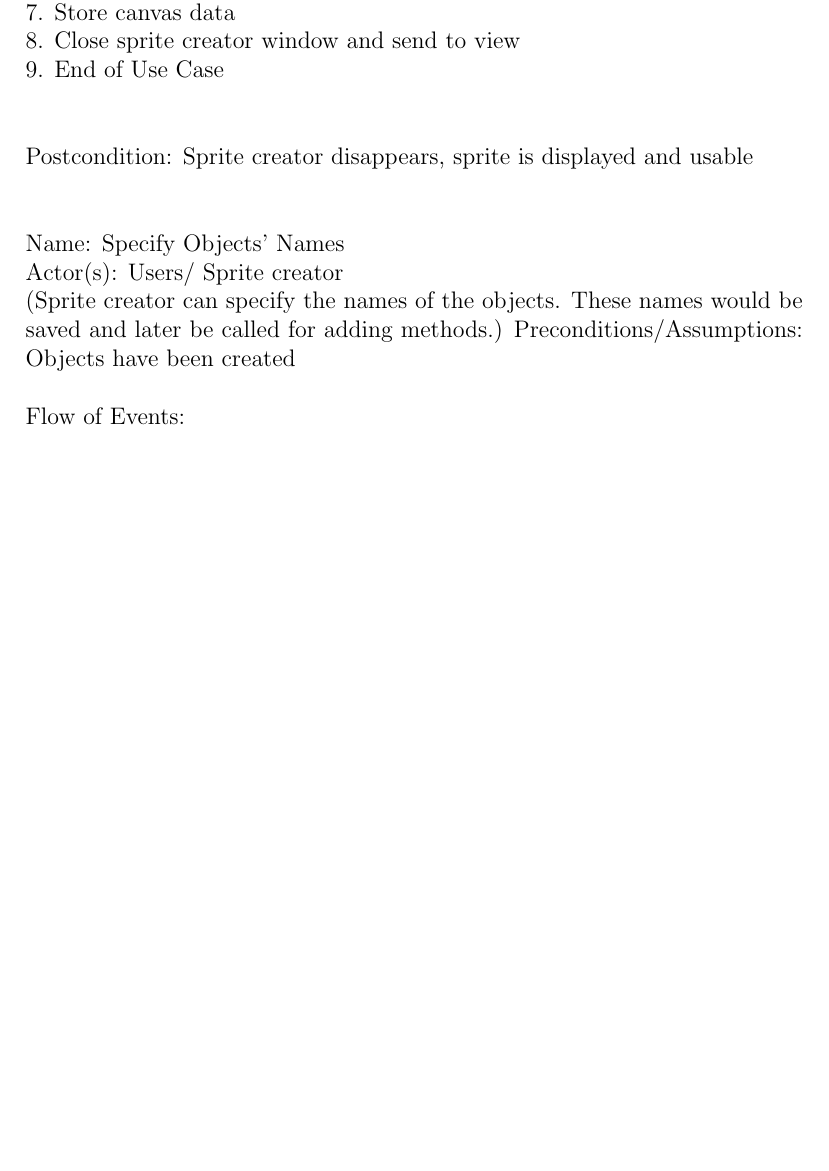
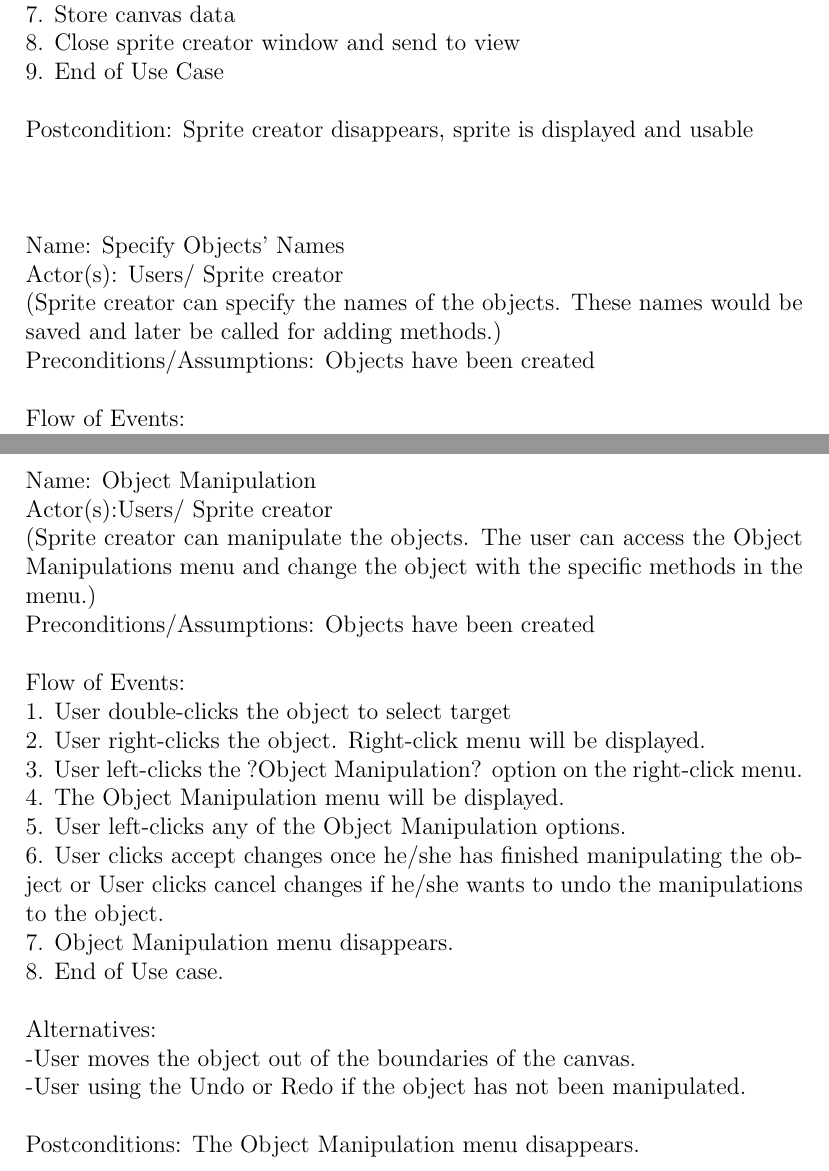
Before and after one commit to kcanfieldpugetsound/edith, a LaTeX document (Requirements.tex): part of page 5 of 8 before the commit and two parts of pages 5 and 6 of 8 after it, the two joined at a grey line, cut so that both start at the same text, the shorter picture padded with empty space. Compiled offline with pdfLaTeX.

Commit message:
transferred object manipulation from googledoc, slight modification to format

```diff
--- a/Requirements.tex
+++ b/Requirements.tex
@@ -63,13 +63,13 @@ Flow of Events:\\
 6. Repeat actions 3 - 5 as specified by User\\
 7. Store canvas data\\
 8. Close sprite creator window and send to view\\
-9. End of Use Case\\[1\baselineskip]
+9. End of Use Case\\
 
-Postcondition: Sprite creator disappears, sprite is displayed and usable\\[1\baselineskip]
+Postcondition: Sprite creator disappears, sprite is displayed and usable\\[2\baselineskip]
 
 Name: Specify Objects' Names\\
 Actor(s): Users/ Sprite creator\\
-(Sprite creator can specify the names of the objects. These names would be saved and later be called for adding methods.)
+(Sprite creator can specify the names of the objects. These names would be saved and later be called for adding methods.)\\
 Preconditions/Assumptions: Objects have been created\\[1\baselineskip]
 Flow of Events: \\
 1. User double-clicks the object to select the target.\\
@@ -85,7 +85,25 @@ Alternatives: \\
 -The user has typed illegal characters\\
 -The name is too long. (maybe more than 32 letter+numbers)\\
 :the input won't be saved, a dialog box would display a warning message. User would have to assign a new name. --back to Event No.4.\\
-Postconditions: Methods can be called using the right-click menu.\\[1\baselineskip]
+Postconditions: Methods can be called using the right-click menu.\\[2\baselineskip]
+Name: Object Manipulation\\
+Actor(s):Users/ Sprite creator\\
+(Sprite creator can manipulate the objects. The user can access the Object Manipulations menu and change the object with the specific methods in the menu.)\\
+Preconditions/Assumptions: Objects have been created\\[1\baselineskip]
+Flow of Events: \\
+1. User double-clicks the object to select target\\
+2. User right-clicks the object. Right-click menu will be displayed.\\
+3. User left-clicks the ?Object Manipulation? option on the right-click menu.\\
+4. The Object Manipulation menu will be displayed. \\
+5. User left-clicks any of the Object Manipulation options.\\
+6. User clicks accept changes once he/she has finished manipulating the object or User clicks cancel changes if he/she wants to undo the manipulations to the object.\\
+7. Object Manipulation menu disappears.\\
+8. End of Use case.\\[1\baselineskip]
+Alternatives:\\
+-User moves the object out of the boundaries of the canvas.\\
+-User using the Undo or Redo if the object has not been manipulated. \\[1\baselineskip]
+Postconditions: The Object Manipulation menu disappears.\\
+
 \pagebreak
 
 {\bf\large Nonfunctional Requirements:}\\[1\baselineskip]
```
Also changed, not shown: Requirements.pdf, Requirements.tex (4 more changed lines), 2 other files.
